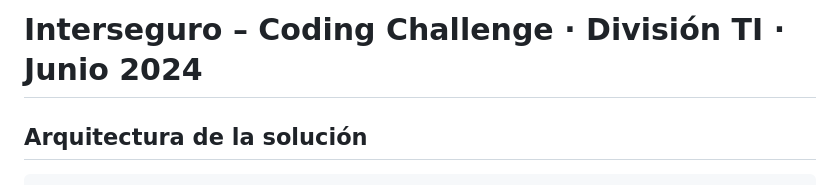
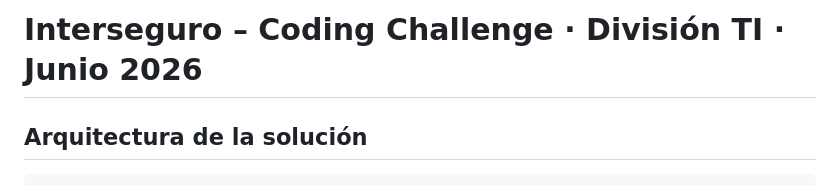
Before and after one commit to FranchescaF/interseguro, a Markdown page: README.md, the part around the change. GitHub-like rendering.

Commit message:
mejoras README.md

```diff
--- a/README.md
+++ b/README.md
@@ -1,4 +1,4 @@
-# Interseguro – Coding Challenge · División TI · Junio 2024
+# Interseguro – Coding Challenge · División TI · Junio 2026
 
 ## Arquitectura de la solución
 
```
